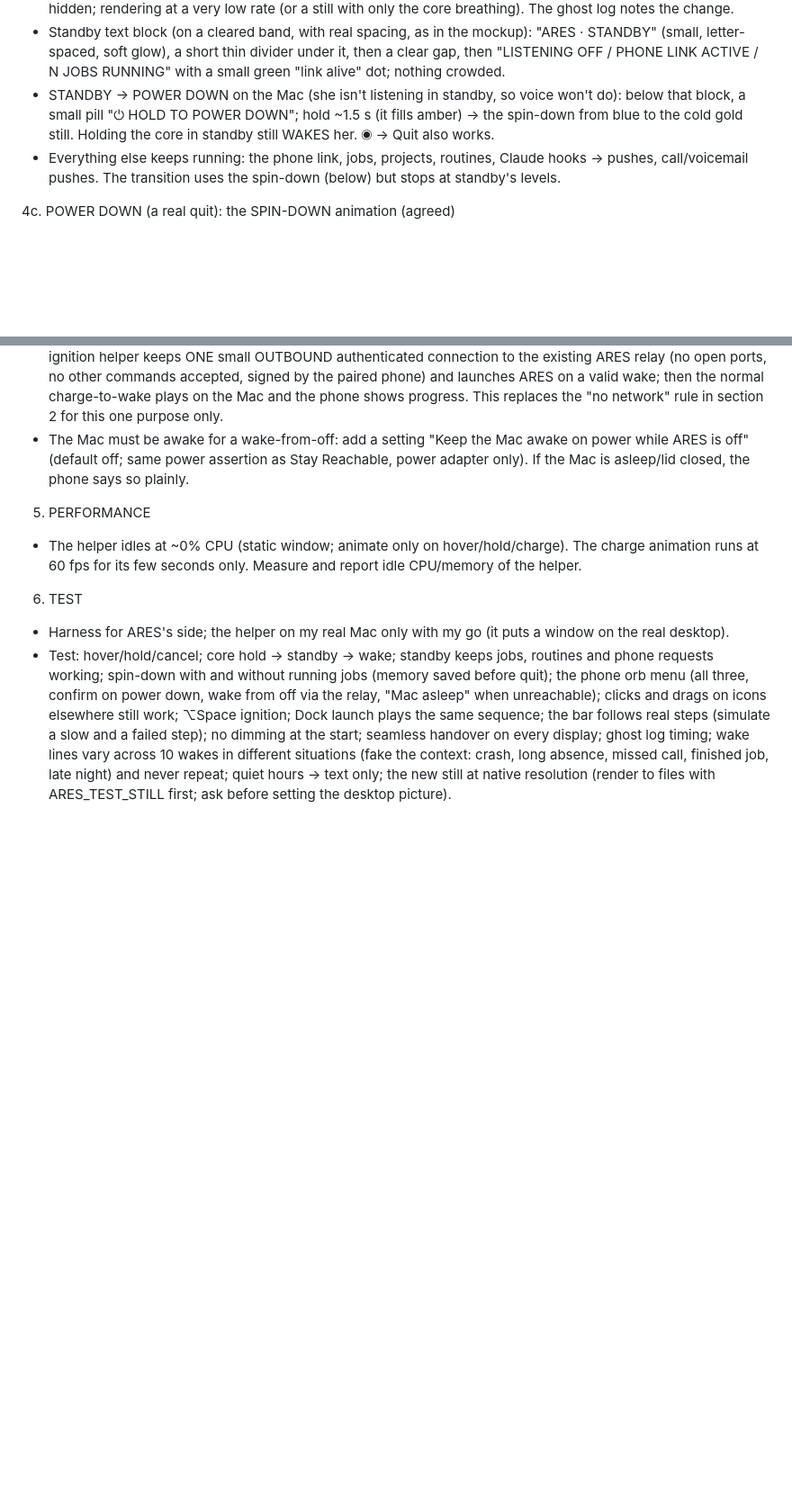
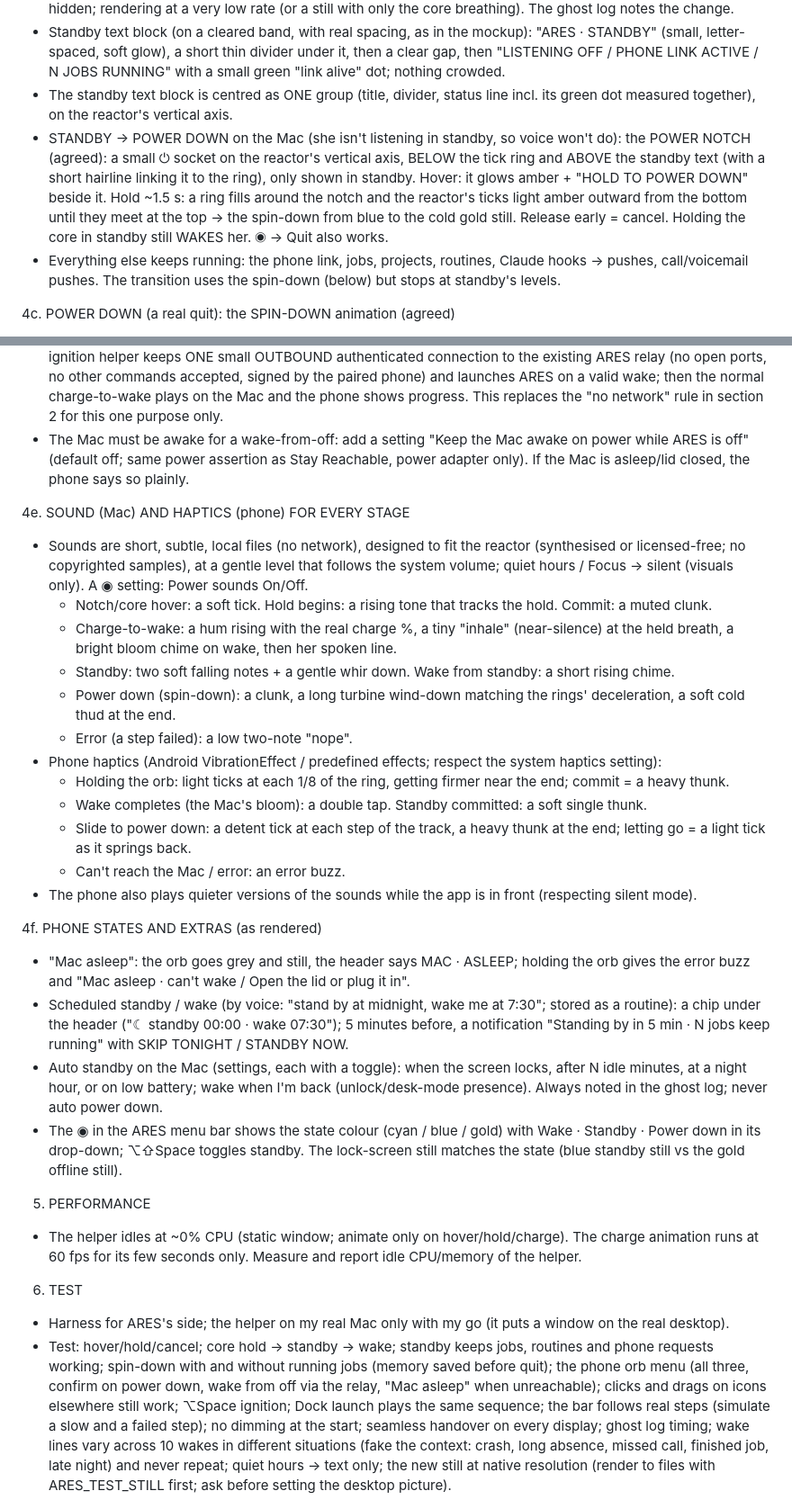
Before and after one commit to pdhruv331/ares, a Markdown page: docs/ignition-prompt.md, 2 parts joined by grey strips. Shown at 90% size. Rendered like a GitHub page; blank space fills up the shorter version.

Commit message:
Docs: ignition prompt: power notch, centred standby text, sounds and phone haptics for every stage, Mac-asleep and scheduled/auto standby
Co-Authored-By: Claude Opus 5.5 <noreply@anthropic.com>

```diff
--- a/docs/ignition-prompt.md
+++ b/docs/ignition-prompt.md
@@ -38,7 +38,8 @@ HARD RULES
 - Hold the live reactor's CORE (the centre, ~0.35 of its radius) for ~1.2 s → STANDBY; hold again (or ⌥Space, or "wake up") → online, instantly (no cold start). A counter-clockwise ring drains while holding; "HOLD FOR STANDBY" under the core on hover. Never triggered by a click or by orbs thrown into the reactor.
 - Standby = listening off (wake word + desk mode paused), the scene dims to a cool blue (#6096FF-ish): rings/coils dark, almost no motion, the core breathing slowly; job orbs keep circling dimmed; callouts and panels hidden; rendering at a very low rate (or a still with only the core breathing). The ghost log notes the change.
 - Standby text block (on a cleared band, with real spacing, as in the mockup): "ARES · STANDBY" (small, letter-spaced, soft glow), a short thin divider under it, then a clear gap, then "LISTENING OFF / PHONE LINK ACTIVE / N JOBS RUNNING" with a small green "link alive" dot; nothing crowded.
-- STANDBY → POWER DOWN on the Mac (she isn't listening in standby, so voice won't do): below that block, a small pill "⏻ HOLD TO POWER DOWN"; hold ~1.5 s (it fills amber) → the spin-down from blue to the cold gold still. Holding the core in standby still WAKES her. ◉ → Quit also works.
+- The standby text block is centred as ONE group (title, divider, status line incl. its green dot measured together), on the reactor's vertical axis.
+- STANDBY → POWER DOWN on the Mac (she isn't listening in standby, so voice won't do): the POWER NOTCH (agreed): a small ⏻ socket on the reactor's vertical axis, BELOW the tick ring and ABOVE the standby text (with a short hairline linking it to the ring), only shown in standby. Hover: it glows amber + "HOLD TO POWER DOWN" beside it. Hold ~1.5 s: a ring fills around the notch and the reactor's ticks light amber outward from the bottom until they meet at the top → the spin-down from blue to the cold gold still. Release early = cancel. Holding the core in standby still WAKES her. ◉ → Quit also works.
 - Everything else keeps running: the phone link, jobs, projects, routines, Claude hooks → pushes, call/voicemail pushes. The transition uses the spin-down (below) but stops at standby's levels.
 
 4c. POWER DOWN (a real quit): the SPIN-DOWN animation (agreed)
@@ -54,6 +55,26 @@ HARD RULES
 - Online ⇄ standby and power down go over the existing authenticated phone channel. WAKE FROM OFF: the ignition helper keeps ONE small OUTBOUND authenticated connection to the existing ARES relay (no open ports, no other commands accepted, signed by the paired phone) and launches ARES on a valid wake; then the normal charge-to-wake plays on the Mac and the phone shows progress. This replaces the "no network" rule in section 2 for this one purpose only.
 - The Mac must be awake for a wake-from-off: add a setting "Keep the Mac awake on power while ARES is off" (default off; same power assertion as Stay Reachable, power adapter only). If the Mac is asleep/lid closed, the phone says so plainly.
 
+4e. SOUND (Mac) AND HAPTICS (phone) FOR EVERY STAGE
+- Sounds are short, subtle, local files (no network), designed to fit the reactor (synthesised or licensed-free; no copyrighted samples), at a gentle level that follows the system volume; quiet hours / Focus → silent (visuals only). A ◉ setting: Power sounds On/Off.
+  - Notch/core hover: a soft tick. Hold begins: a rising tone that tracks the hold. Commit: a muted clunk.
+  - Charge-to-wake: a hum rising with the real charge %, a tiny "inhale" (near-silence) at the held breath, a bright bloom chime on wake, then her spoken line.
+  - Standby: two soft falling notes + a gentle whir down. Wake from standby: a short rising chime.
+  - Power down (spin-down): a clunk, a long turbine wind-down matching the rings' deceleration, a soft cold thud at the end.
+  - Error (a step failed): a low two-note "nope".
+- Phone haptics (Android VibrationEffect / predefined effects; respect the system haptics setting):
+  - Holding the orb: light ticks at each 1/8 of the ring, getting firmer near the end; commit = a heavy thunk.
+  - Wake completes (the Mac's bloom): a double tap. Standby committed: a soft single thunk.
+  - Slide to power down: a detent tick at each step of the track, a heavy thunk at the end; letting go = a light tick as it springs back.
+  - Can't reach the Mac / error: an error buzz.
+- The phone also plays quieter versions of the sounds while the app is in front (respecting silent mode).
+
+4f. PHONE STATES AND EXTRAS (as rendered)
+- "Mac asleep": the orb goes grey and still, the header says MAC · ASLEEP; holding the orb gives the error buzz and "Mac asleep · can't wake / Open the lid or plug it in".
+- Scheduled standby / wake (by voice: "stand by at midnight, wake me at 7:30"; stored as a routine): a chip under the header ("☾ standby 00:00 · wake 07:30"); 5 minutes before, a notification "Standing by in 5 min · N jobs keep running" with SKIP TONIGHT / STANDBY NOW.
+- Auto standby on the Mac (settings, each with a toggle): when the screen locks, after N idle minutes, at a night hour, or on low battery; wake when I'm back (unlock/desk-mode presence). Always noted in the ghost log; never auto power down.
+- The ◉ in the ARES menu bar shows the state colour (cyan / blue / gold) with Wake · Standby · Power down in its drop-down; ⌥⇧Space toggles standby. The lock-screen still matches the state (blue standby still vs the gold offline still).
+
 5. PERFORMANCE
 - The helper idles at ~0% CPU (static window; animate only on hover/hold/charge). The charge animation runs at 60 fps for its few seconds only. Measure and report idle CPU/memory of the helper.
 
```
